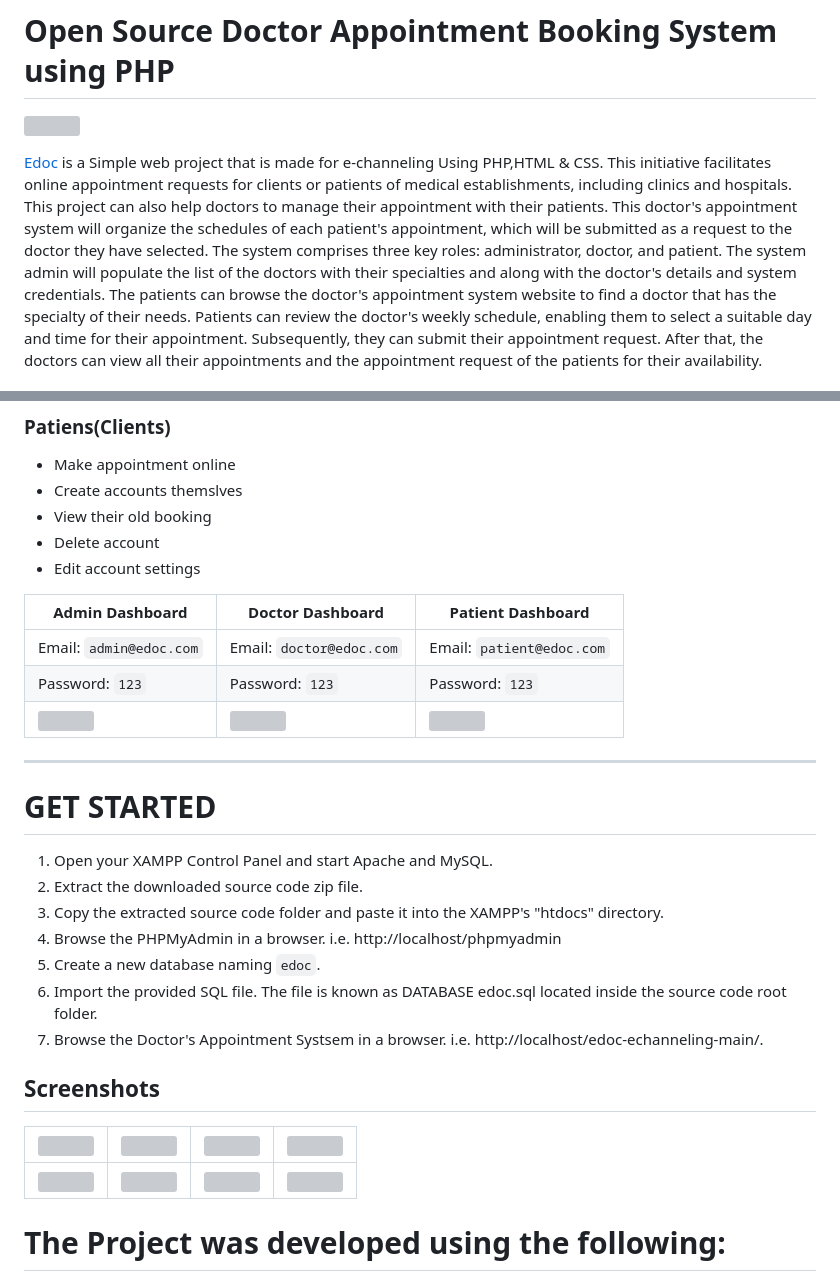
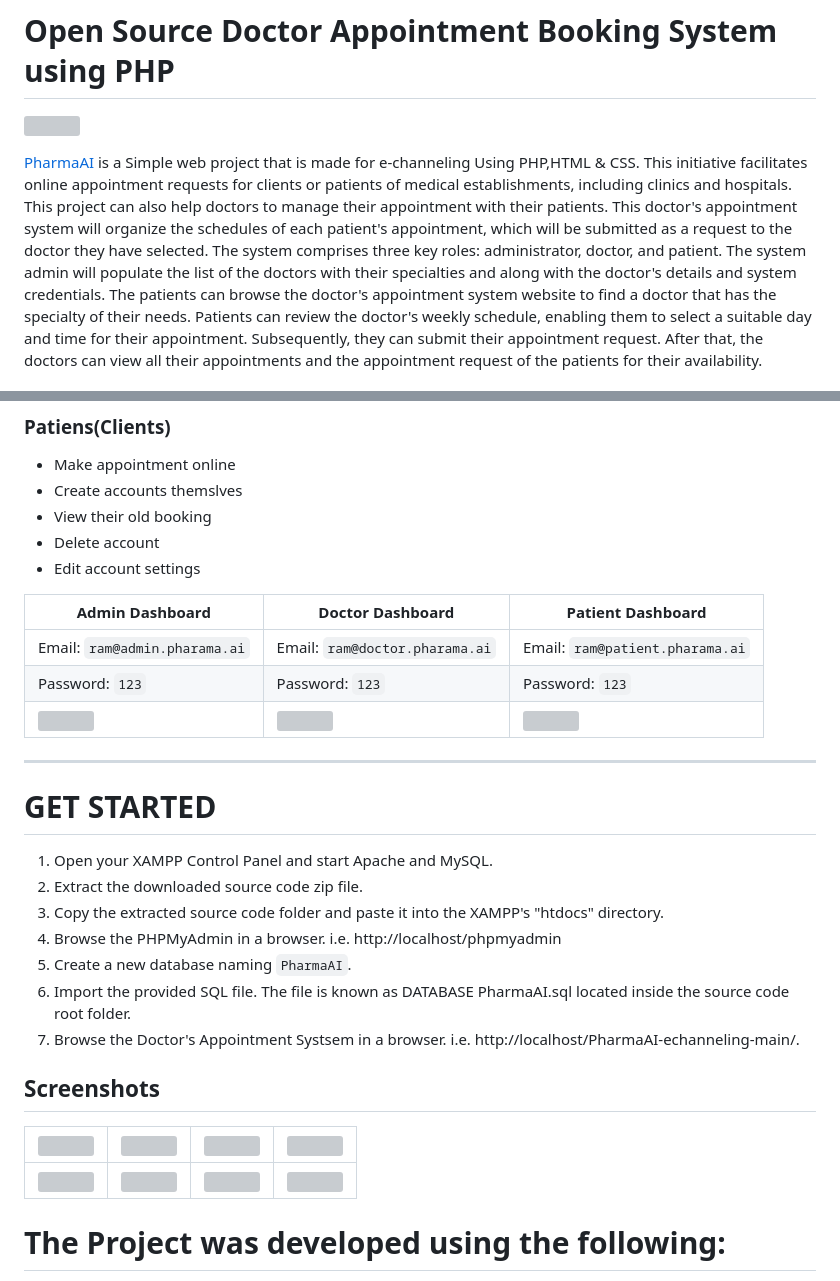
Before and after one commit to codefly2/Pharma_AI, a Markdown page: README.md, 2 parts joined by grey strips. Drawn GitHub-style; grey boxes are pictures that could not be loaded.

```diff
--- a/README.md
+++ b/README.md
@@ -4,5 +4,5 @@
 
-[Edoc](https://github.com/HashenUdara/edoc-doctor-appointment-system/) is a Simple web project that is made for e-channeling Using PHP,HTML & CSS.
+[PharmaAI](https://github.com/HashenUdara/PharmaAI-doctor-appointment-system/) is a Simple web project that is made for e-channeling Using PHP,HTML & CSS.
 This initiative facilitates online appointment requests for clients or patients of medical establishments, including clinics and hospitals. This project can also help doctors to manage their appointment with their patients. This doctor's appointment system will organize the schedules of each patient's appointment, which will be submitted as a request to the doctor they have selected. The system comprises three key roles: administrator, doctor, and patient. The system admin will populate the list of the doctors with their specialties and along with the doctor's details and system credentials. The patients can browse the doctor's appointment system website to find a doctor that has the specialty of their needs. Patients can review the doctor's weekly schedule, enabling them to select a suitable day and time for their appointment. Subsequently, they can submit their appointment request. After that, the doctors can view all their appointments and the appointment request of the patients for their availability.
 
 
@@ -39,5 +39,5 @@ This initiative facilitates online appointment requests for clients or patients
 
 | Admin Dashboard | Doctor Dashboard | Patient Dashboard |
 | -------| -------| -------|
-| Email: `admin@edoc.com` | Email: `doctor@edoc.com` |   Email: `patient@edoc.com` |
+| Email: `ram@admin.pharama.ai` | Email: `ram@doctor.pharama.ai` |   Email: `ram@patient.pharama.ai` |
 | Password: `123` |  Password: `123` |  Password: `123` |
@@ -54,9 +54,9 @@ This initiative facilitates online appointment requests for clients or patients
 2. Extract the downloaded source code zip file.
 3. Copy the extracted source code folder and paste it into the XAMPP's "htdocs" directory.
 4. Browse the PHPMyAdmin in a browser. i.e. http://localhost/phpmyadmin
-5. Create a new database naming `edoc`.
-6. Import the provided SQL file. The file is known as DATABASE edoc.sql located inside the source code root folder.
-7. Browse the Doctor's Appointment Systsem in a browser. i.e. http://localhost/edoc-echanneling-main/.
+5. Create a new database naming `PharmaAI`.
+6. Import the provided SQL file. The file is known as DATABASE PharmaAI.sql located inside the source code root folder.
+7. Browse the Doctor's Appointment Systsem in a browser. i.e. http://localhost/PharmaAI-echanneling-main/.
 
 
 ## Screenshots
```
Also changed, not shown: other parts of README.md (+4 -4 lines).
